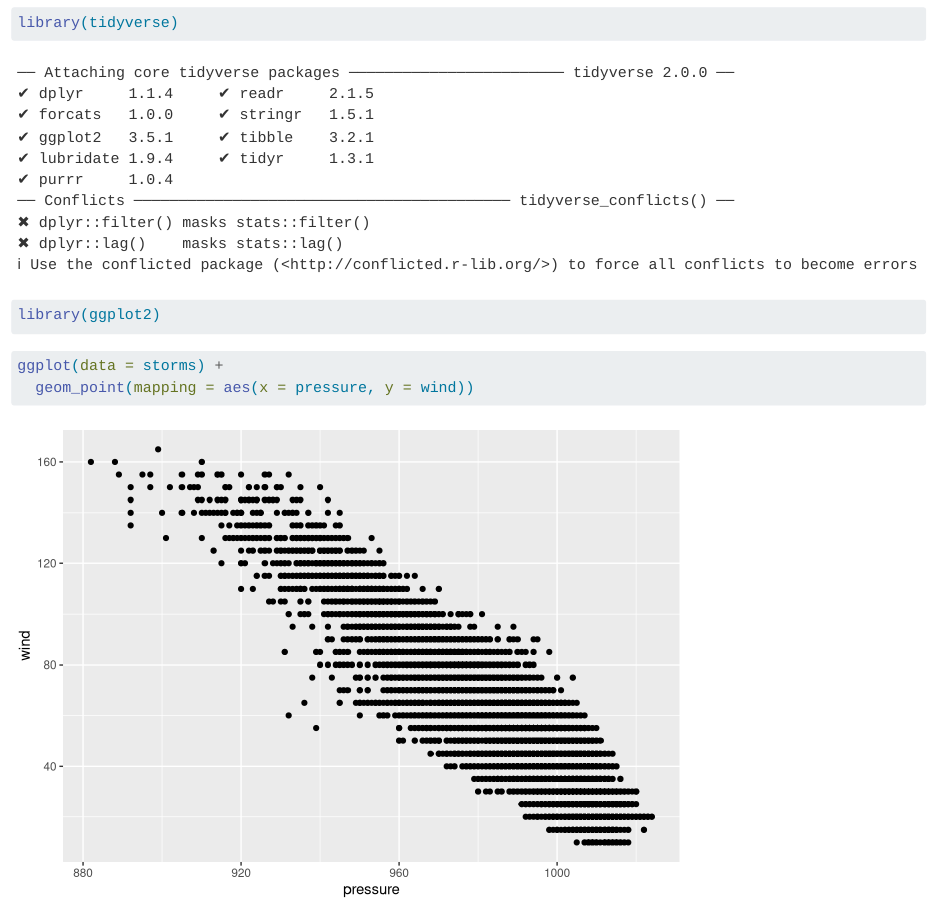
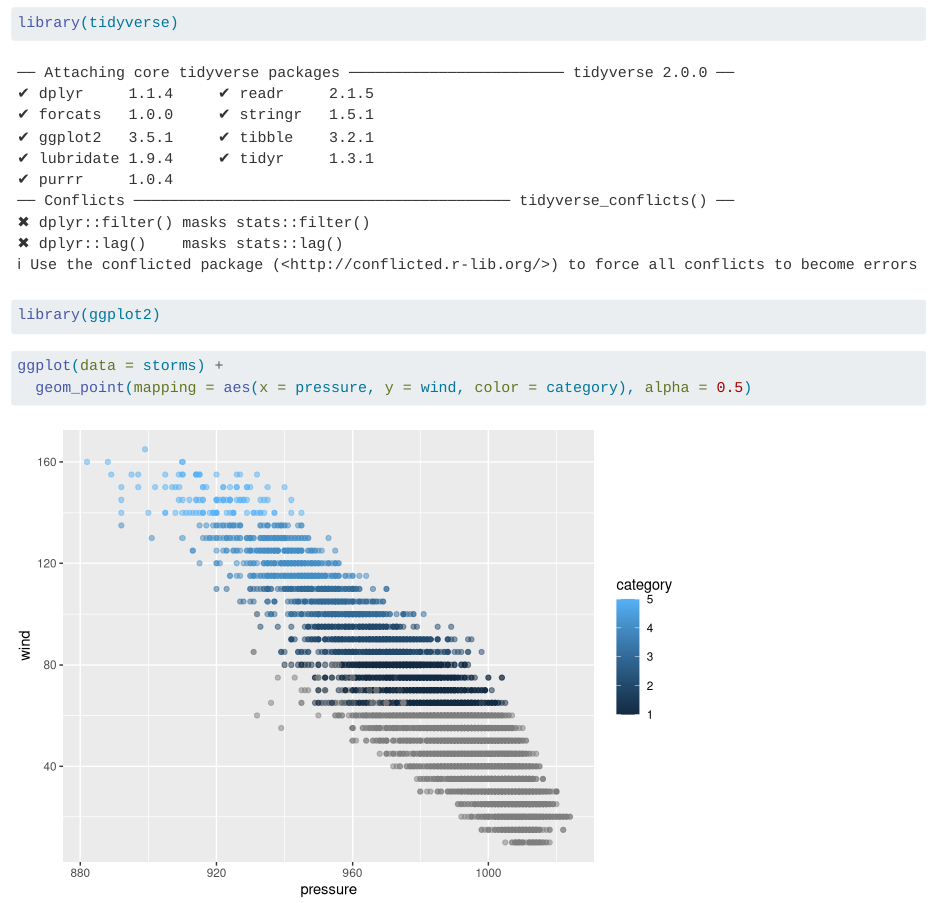
Before and after one commit to yfang133/danielpublicrepo, a Quarto document (index.qmd): the page in a window 1100 px wide, from 80 px down. Rendered offline with R 4.5, knitr and Pandoc in place of Quarto, with nearby package versions.

Commit message:
modify first graph

````diff
--- a/index.qmd
+++ b/index.qmd
@@ -15,5 +15,5 @@ library(ggplot2)
 
 ```{r}
 ggplot(data = storms) +
-  geom_point(mapping = aes(x = pressure, y = wind))
+  geom_point(mapping = aes(x = pressure, y = wind, color = category), alpha = 0.5)
 ```
````
Also changed, not shown: index.html.
